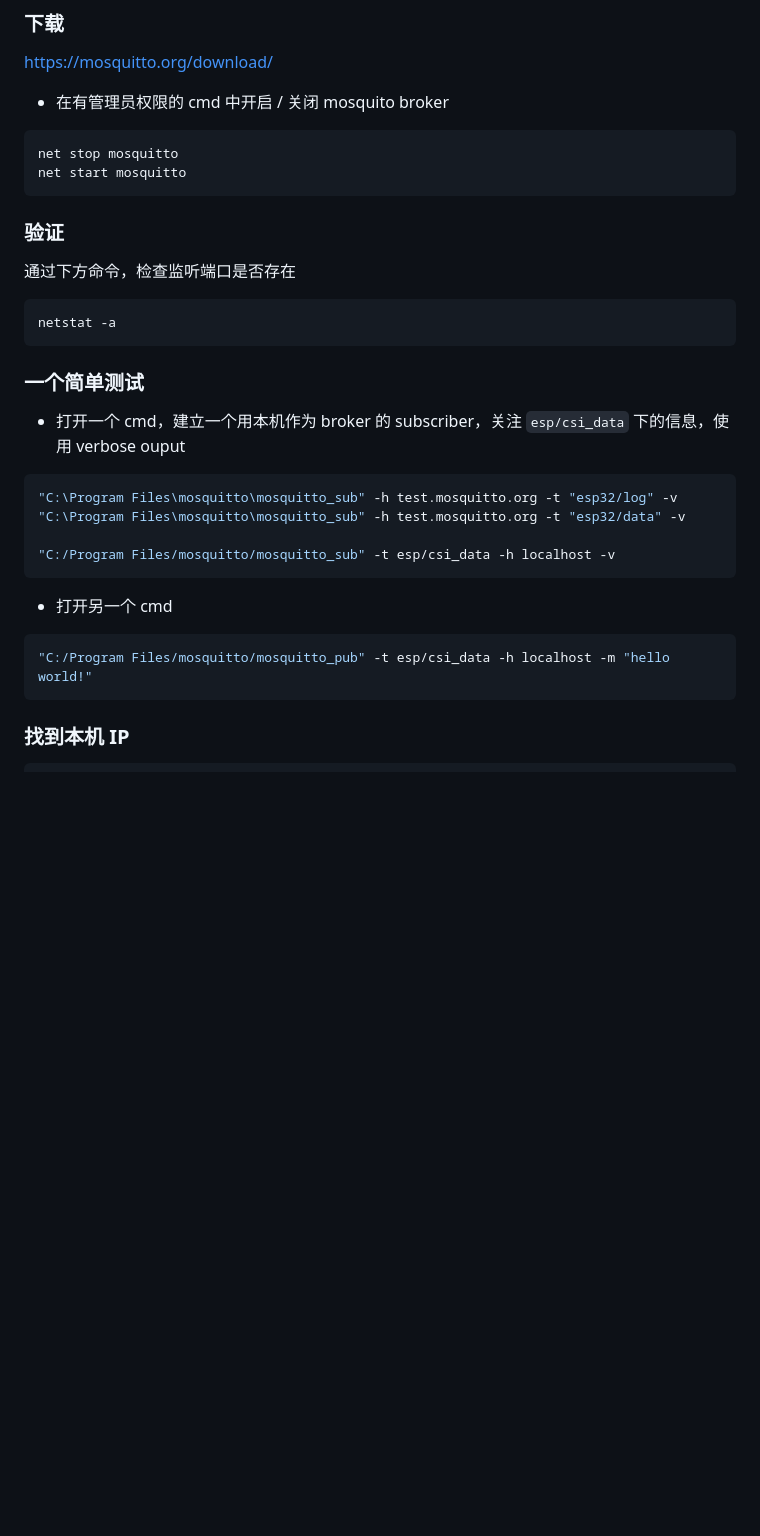
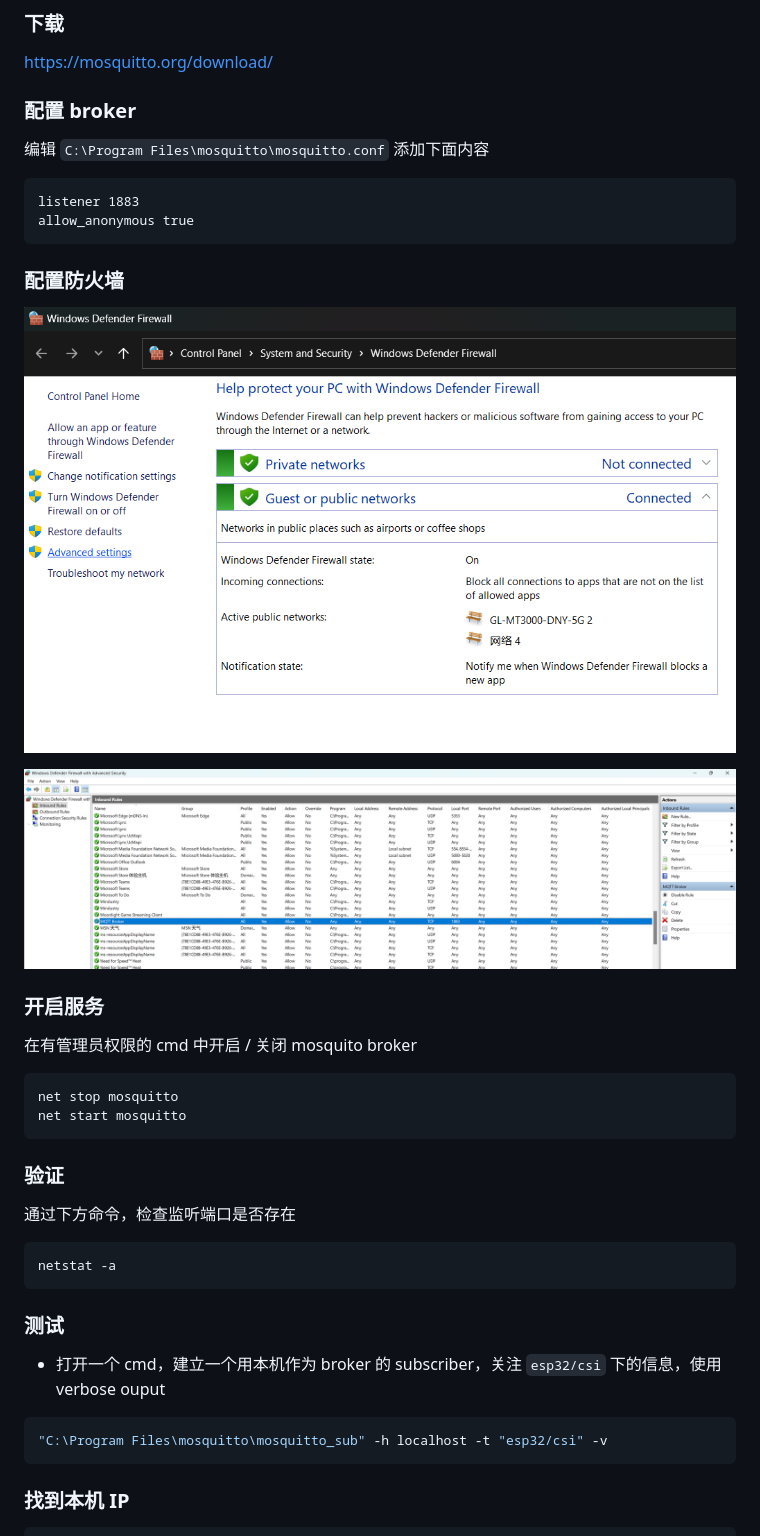
Before and after one commit to aiot-tm/group-project, a Markdown page: setup/README.md, the part around the change. Drawn GitHub-style; pictures changed too: setup/image-10.png (added), setup/image-11.png (added); blank space fills up the shorter version.

Commit message:
ok to send initial message

````diff
--- a/setup/README.md
+++ b/setup/README.md
@@ -65,7 +65,25 @@ C:\Espressif\tools\idf-python\3.11.2\python.exe -m ensurepip
 
 https://mosquitto.org/download/
 
-- 在有管理员权限的 cmd 中开启 / 关闭 mosquito broker
+### 配置 broker
+
+编辑 `C:\Program Files\mosquitto\mosquitto.conf`
+添加下面内容
+
+```plaintext
+listener 1883
+allow_anonymous true
+```
+
+### 配置防火墙
+
+![alt text](image-10.png)
+
+![alt text](image-11.png)
+
+### 开启服务
+
+在有管理员权限的 cmd 中开启 / 关闭 mosquito broker
 
 ```shell
 net stop mosquitto
@@ -80,21 +98,12 @@ net start mosquitto
 netstat -a
 ```
 
-### 一个简单测试
+### 测试
 
-- 打开一个 cmd，建立一个用本机作为 broker 的 subscriber，关注 `esp/csi_data` 下的信息，使用 verbose ouput
+- 打开一个 cmd，建立一个用本机作为 broker 的 subscriber，关注 `esp32/csi` 下的信息，使用 verbose ouput
 
 ```shell
-"C:\Program Files\mosquitto\mosquitto_sub" -h test.mosquitto.org -t "esp32/log" -v
-"C:\Program Files\mosquitto\mosquitto_sub" -h test.mosquitto.org -t "esp32/data" -v
-
-"C:/Program Files/mosquitto/mosquitto_sub" -t esp/csi_data -h localhost -v
-```
-
-- 打开另一个 cmd
-
-```shell
-"C:/Program Files/mosquitto/mosquitto_pub" -t esp/csi_data -h localhost -m "hello world!"
+"C:\Program Files\mosquitto\mosquitto_sub" -h localhost -t "esp32/csi" -v
 ```
 
 ### 找到本机 IP
````
Also changed, not shown: 2 other files.
